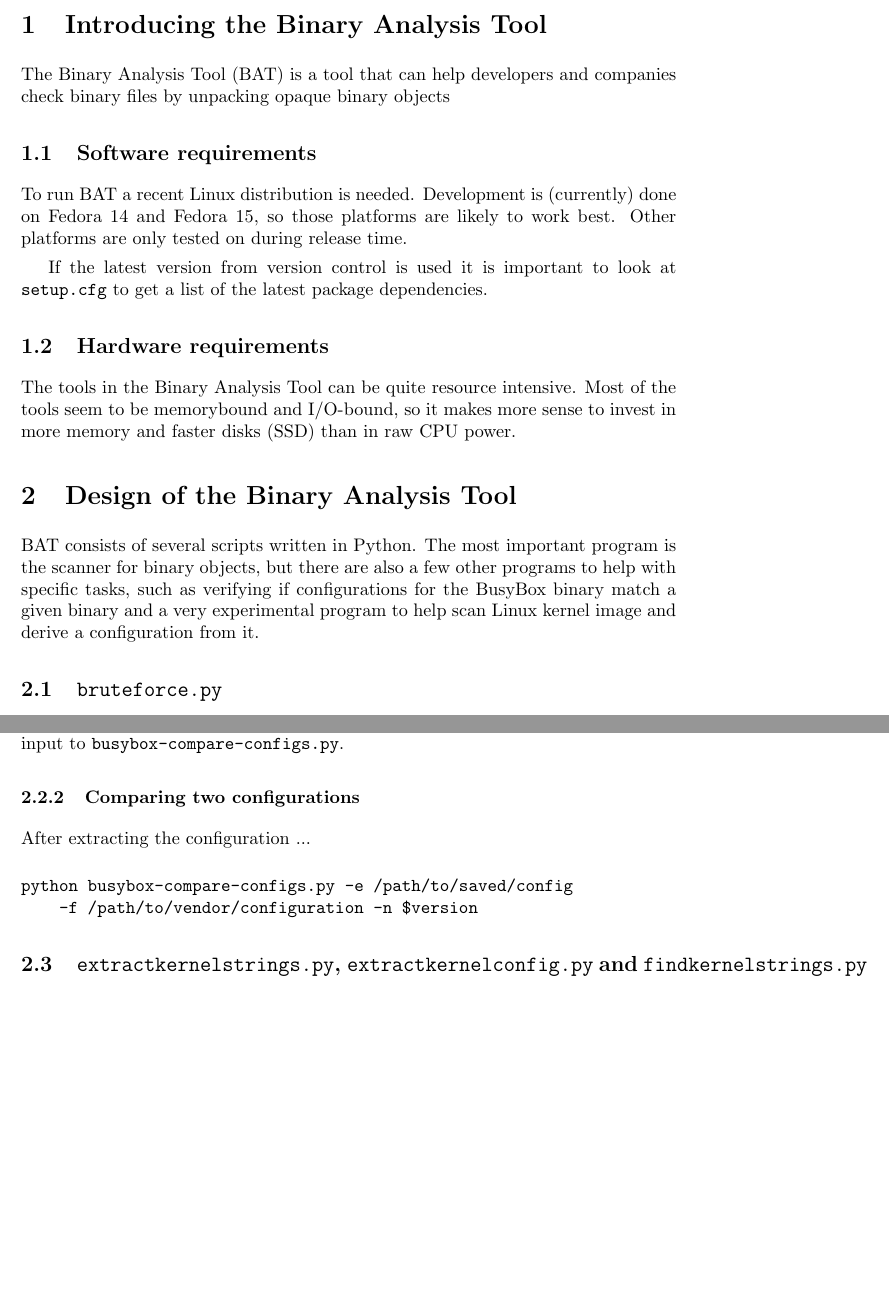
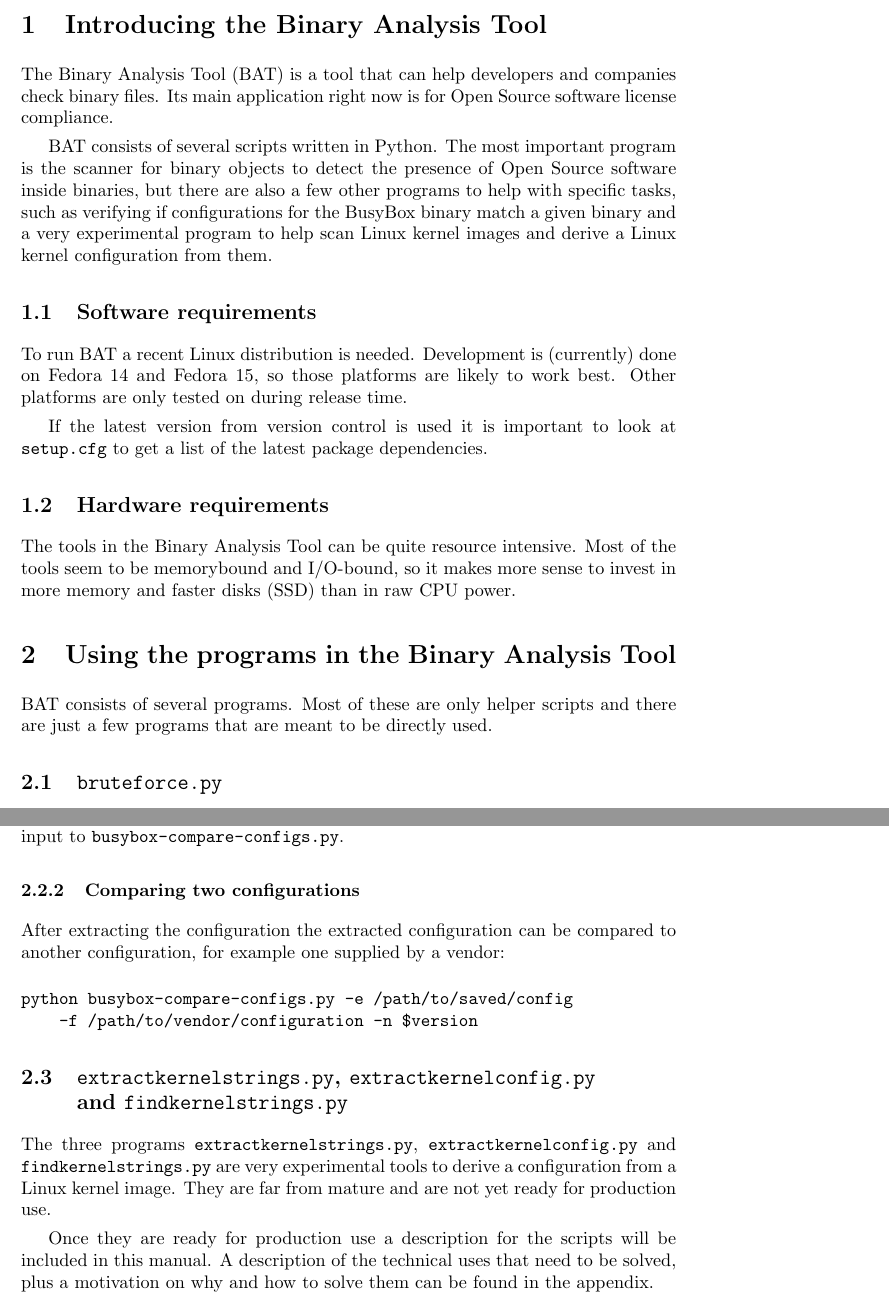
Before and after one commit to armijnhemel/binaryanalysis, a LaTeX document (doc/bat-manual.tex): two parts of pages 1 and 4 of 17, joined at a grey line, cut so that both start at the same text, the shorter picture padded with empty space. Compiled offline with pdfLaTeX.

Commit message:
move sections around, small cleanups

```diff
--- a/doc/bat-manual.tex
+++ b/doc/bat-manual.tex
@@ -17,7 +17,15 @@
 \section{Introducing the Binary Analysis Tool}
 
 The Binary Analysis Tool (BAT) is a tool that can help developers and companies
-check binary files by unpacking opaque binary objects
+check binary files. Its main application right now is for Open Source software
+license compliance.
+
+BAT consists of several scripts written in Python. The most important program
+is the scanner for binary objects to detect the presence of Open Source
+software inside binaries, but there are also a few other programs to help with
+specific tasks, such as verifying if configurations for the BusyBox binary
+match a given binary and a very experimental program to help scan Linux kernel
+images and derive a Linux kernel configuration from them.
 
 \subsection{Software requirements}
 
@@ -34,13 +42,10 @@
 the tools seem to be memorybound and I/O-bound, so it makes more sense to
 invest in more memory and faster disks (SSD) than in raw CPU power.
 
-\section{Design of the Binary Analysis Tool}
+\section{Using the programs in the Binary Analysis Tool}
 
-BAT consists of several scripts written in Python. The most important program
-is the scanner for binary objects, but there are also a few other programs to
-help with specific tasks, such as verifying if configurations for the BusyBox
-binary match a given binary and a very experimental program to help scan
-Linux kernel image and derive a configuration from it.
+BAT consists of several programs. Most of these are only helper scripts and
+there are just a few programs that are meant to be directly used.
 
 \subsection{\texttt{bruteforce.py}}
 
@@ -208,14 +213,31 @@
 
 \subsubsection{Comparing two configurations}
 
-After extracting the configuration ...
+After extracting the configuration the extracted configuration can be compared
+to another configuration, for example one supplied by a vendor:
 
 \begin{verbatim}
 python busybox-compare-configs.py -e /path/to/saved/config
     -f /path/to/vendor/configuration -n $version
 \end{verbatim}
 
-\subsection{\texttt{extractkernelstrings.py}, \texttt{extractkernelconfig.py} and \texttt{findkernelstrings.py}}
+\subsection{\texttt{extractkernelstrings.py}, \texttt{extractkernelconfig.py}
+\\and \texttt{findkernelstrings.py}}
+
+The three programs \texttt{extractkernelstrings.py},
+\texttt{extractkernelconfig.py} and \texttt{findkernelstrings.py} are very
+experimental tools to derive a configuration from a Linux kernel image. They
+are far from mature and are not yet ready for production use.
+
+Once they are ready for production use a description for the scripts will be
+included in this manual. A description of the technical uses that need to be
+solved, plus a motivation on why and how to solve them can be found in the
+appendix.
+
+%\subsubsection{\texttt{extractkernelstrings.py}}
+%\subsubsection{\texttt{extractkernelconfig.py}}
+%\subsubsection{\texttt{findkernelstrings.py}}
+
 
 \section{Binary Analysis Tool extratools collection}
 
```
Also changed, not shown: doc/bat-manual.tex (4 more changed lines).
